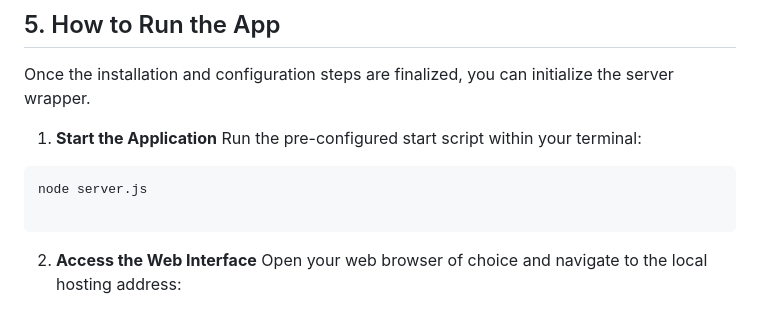
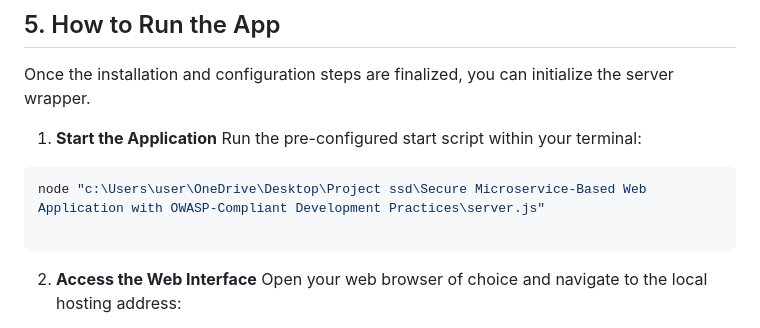
Before and after one commit to adamhaziqs/StayHub_ReservationSystem, a Markdown page: README.md, the part around the change. GitHub-like rendering.

````diff
--- a/README.md
+++ b/README.md
@@ -83,7 +83,7 @@ Once the installation and configuration steps are finalized, you can initialize
 1. **Start the Application**
 Run the pre-configured start script within your terminal:
 ```powershell
-node server.js
+node "c:\Users\user\OneDrive\Desktop\Project ssd\Secure Microservice-Based Web Application with OWASP-Compliant Development Practices\server.js"
 
 ```
 
````
